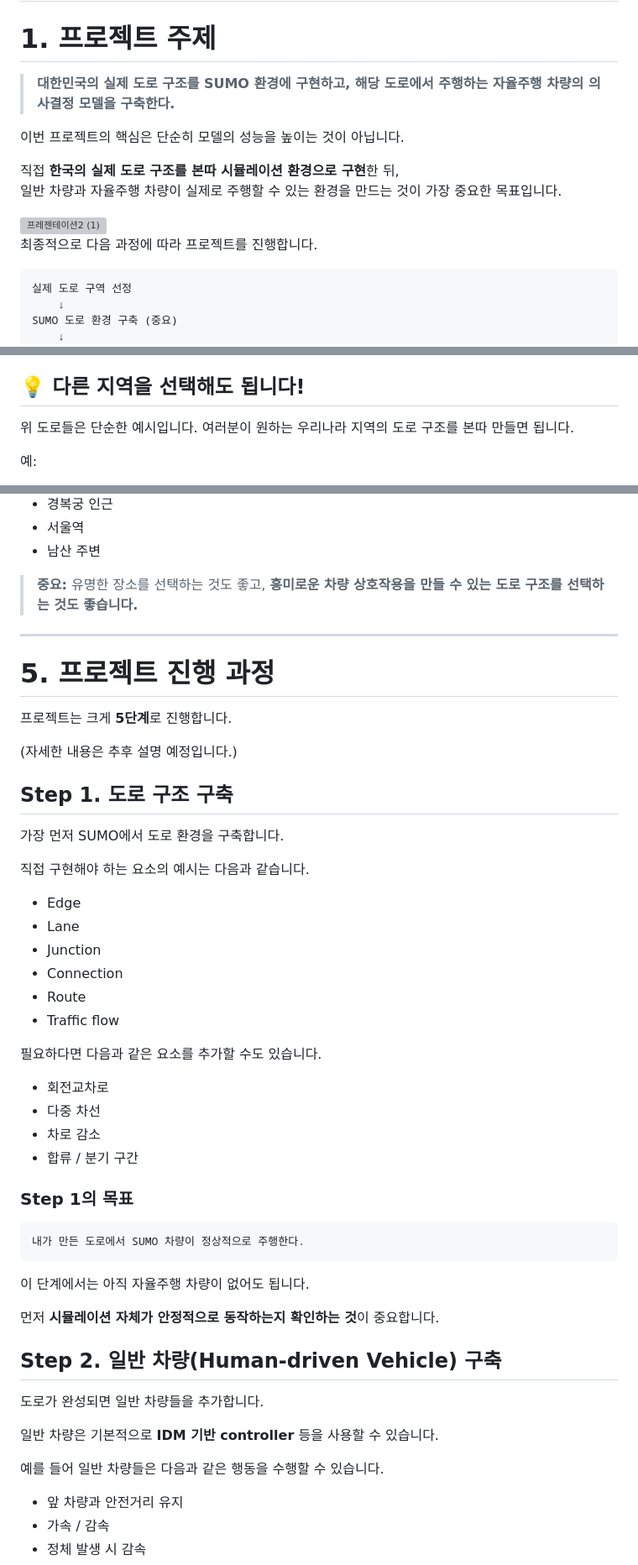
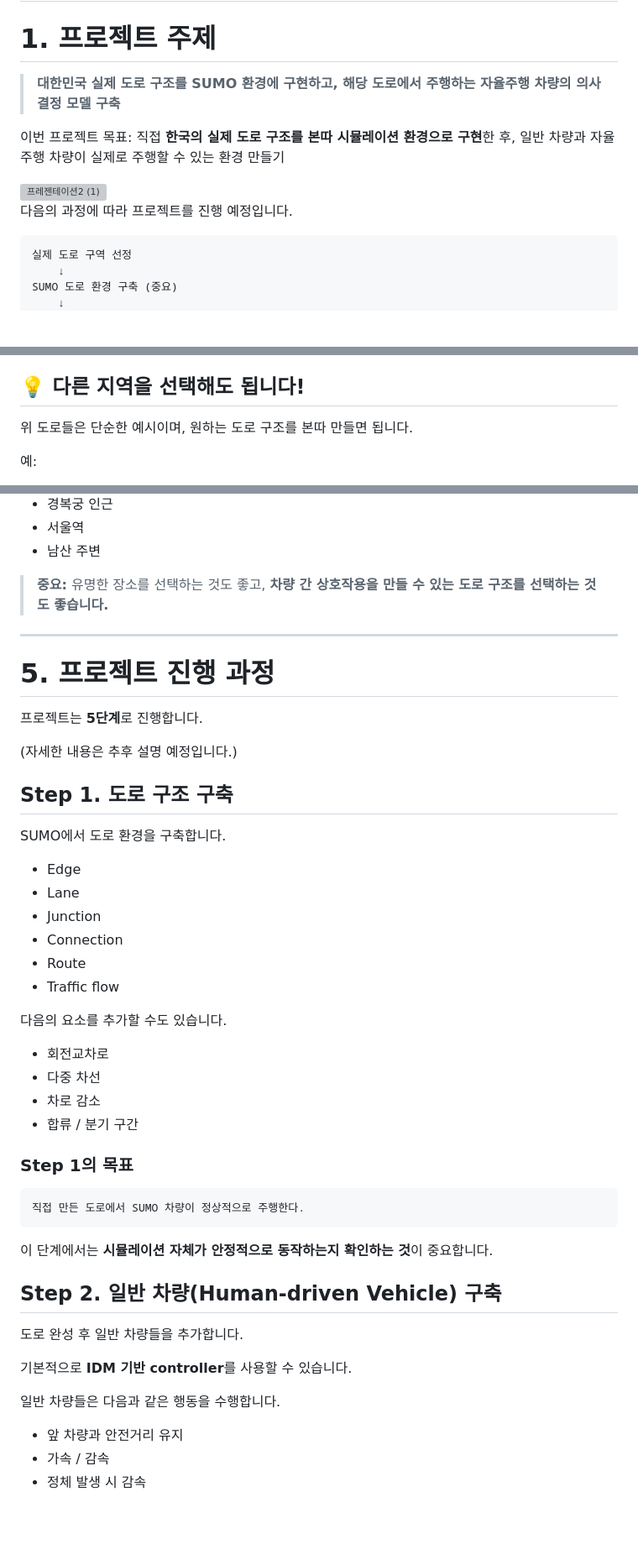
Before and after one commit to kiisophii/sumo-yeongdong-bukwon-av, a Markdown page: project_materials/0_Project_Introduction.md, 3 parts joined by grey strips. Shown at 84% size. Drawn GitHub-style; blank space fills up the shorter version; grey boxes are pictures that could not be loaded.

````diff
--- a/project_materials/0_Project_Introduction.md
+++ b/project_materials/0_Project_Introduction.md
@@ -3,17 +3,13 @@
 
 # 1. 프로젝트 주제
 
-> **대한민국의 실제 도로 구조를 SUMO 환경에 구현하고, 해당 도로에서 주행하는 자율주행 차량의 의사결정 모델을 구축한다.**
+> **대한민국 실제 도로 구조를 SUMO 환경에 구현하고, 해당 도로에서 주행하는 자율주행 차량의 의사결정 모델 구축**
 
-이번 프로젝트의 핵심은 단순히 모델의 성능을 높이는 것이 아닙니다.
-
-직접 **한국의 실제 도로 구조를 본따 시뮬레이션 환경으로 구현**한 뒤,
-일반 차량과 자율주행 차량이 실제로 주행할 수 있는 환경을 만드는 것이 가장 중요한 목표입니다.
+이번 프로젝트 목표: 직접 **한국의 실제 도로 구조를 본따 시뮬레이션 환경으로 구현**한 후, 일반 차량과 자율주행 차량이 실제로 주행할 수 있는 환경 만들기
 
 <img width="1000" alt="프레젠테이션2 (1)" src="https://github.com/user-attachments/assets/d3fa54e4-853c-44fb-9691-36b36eb24e4e" />
 
-
-최종적으로 다음 과정에 따라 프로젝트를 진행합니다.
+다음의 과정에 따라 프로젝트를 진행 예정입니다.
 
 ```text
 실제 도로 구역 선정
@@ -140,7 +133,7 @@ SUMO 도로 환경 구축 (중요)
 
 ## 💡 다른 지역을 선택해도 됩니다!
 
-위 도로들은 단순한 예시입니다. 여러분이 원하는 우리나라 지역의 도로 구조를 본따 만들면 됩니다.
+위 도로들은 단순한 예시이며, 원하는 도로 구조를 본따 만들면 됩니다.
 
 예:
 
@@ -157,21 +150,19 @@ SUMO 도로 환경 구축 (중요)
 - 남산 주변
 
 > **중요:** 유명한 장소를 선택하는 것도 좋고,
-> **흥미로운 차량 상호작용을 만들 수 있는 도로 구조를 선택하는 것도 좋습니다.**
+> **차량 간 상호작용을 만들 수 있는 도로 구조를 선택하는 것도 좋습니다.**
 
 ---
 
 # 5. 프로젝트 진행 과정
 
-프로젝트는 크게 **5단계**로 진행합니다.
+프로젝트는 **5단계**로 진행합니다.
 
 (자세한 내용은 추후 설명 예정입니다.)
 
 ## Step 1. 도로 구조 구축
 
-가장 먼저 SUMO에서 도로 환경을 구축합니다.
-
-직접 구현해야 하는 요소의 예시는 다음과 같습니다.
+SUMO에서 도로 환경을 구축합니다.
 
 - Edge
 - Lane
@@ -180,7 +171,7 @@ SUMO 도로 환경 구축 (중요)
 - Route
 - Traffic flow
 
-필요하다면 다음과 같은 요소를 추가할 수도 있습니다.
+다음의 요소를 추가할 수도 있습니다.
 
 - 회전교차로
 - 다중 차선
@@ -190,21 +181,19 @@ SUMO 도로 환경 구축 (중요)
 ### Step 1의 목표
 
 ```text
-내가 만든 도로에서 SUMO 차량이 정상적으로 주행한다.
+직접 만든 도로에서 SUMO 차량이 정상적으로 주행한다.
 ```
 
-이 단계에서는 아직 자율주행 차량이 없어도 됩니다.
-
-먼저 **시뮬레이션 자체가 안정적으로 동작하는지 확인하는 것**이 중요합니다.
+이 단계에서는 **시뮬레이션 자체가 안정적으로 동작하는지 확인하는 것**이 중요합니다.
 
 
 ## Step 2. 일반 차량(Human-driven Vehicle) 구축
 
-도로가 완성되면 일반 차량들을 추가합니다.
+도로 완성 후 일반 차량들을 추가합니다.
 
-일반 차량은 기본적으로 **IDM 기반 controller** 등을 사용할 수 있습니다.
+기본적으로 **IDM 기반 controller**를 사용할 수 있습니다.
 
-예를 들어 일반 차량들은 다음과 같은 행동을 수행할 수 있습니다.
+일반 차량들은 다음과 같은 행동을 수행합니다.
 
 - 앞 차량과 안전거리 유지
 - 가속 / 감속
````
Also changed, not shown: other parts of project_materials/0_Project_Introduction.md (+23 -42 lines).
